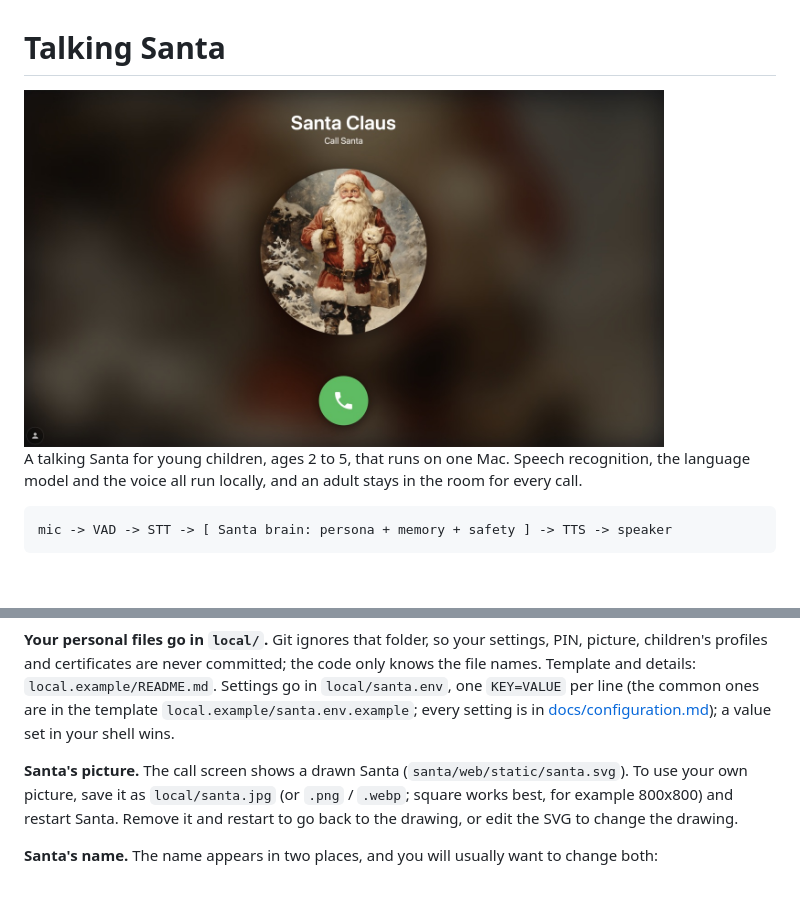
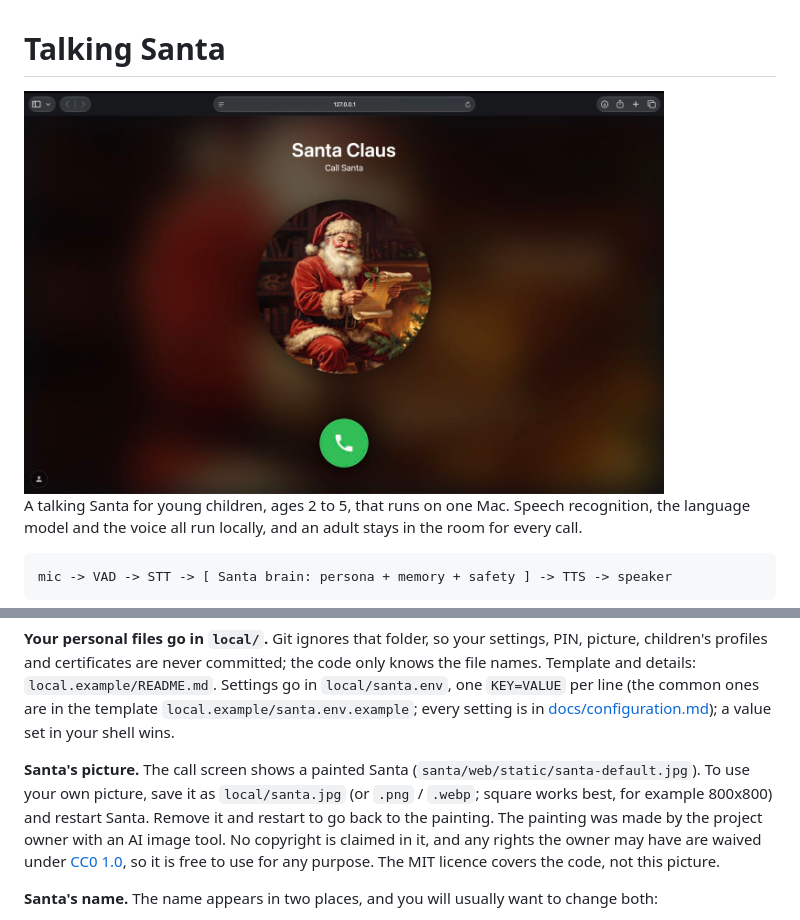
Before and after one commit to DonJuanMachine/talking-santa, a Markdown page: README.md, 2 parts joined by grey strips. Rendered like a GitHub page; pictures changed too: docs/images/call-page.jpg; blank space fills up the shorter version.

```diff
--- a/README.md
+++ b/README.md
@@ -244,9 +244,12 @@ and certificates are never committed; the code only knows the file names. Templa
 template `local.example/santa.env.example`; every setting is in [docs/configuration.md](docs/configuration.md)); a
 value set in your shell wins.
 
-**Santa's picture.** The call screen shows a drawn Santa (`santa/web/static/santa.svg`). To use your own picture, save
+**Santa's picture.** The call screen shows a painted Santa (`santa/web/static/santa-default.jpg`). To use your own picture, save
 it as `local/santa.jpg` (or `.png` / `.webp`; square works best, for example 800x800) and restart Santa. Remove it and
-restart to go back to the drawing, or edit the SVG to change the drawing.
+restart to go back to the painting. The painting was made by the project owner with an AI image tool. No copyright is
+claimed in it, and any rights the owner may have are waived under
+[CC0 1.0](https://creativecommons.org/publicdomain/zero/1.0/), so it is free to use for any purpose. The MIT licence
+covers the code, not this picture.
 
 **Santa's name.** The name appears in two places, and you will usually want to change both:
 - *On screen*, in `santa/web/static/index.html`: the big name on the call screen (`<div id="name">Santa Claus</div>`),
```
Also changed, not shown: CHANGELOG.md (+3 -0 lines), local.example/README.md (+1 -1 lines), 5 other files.
